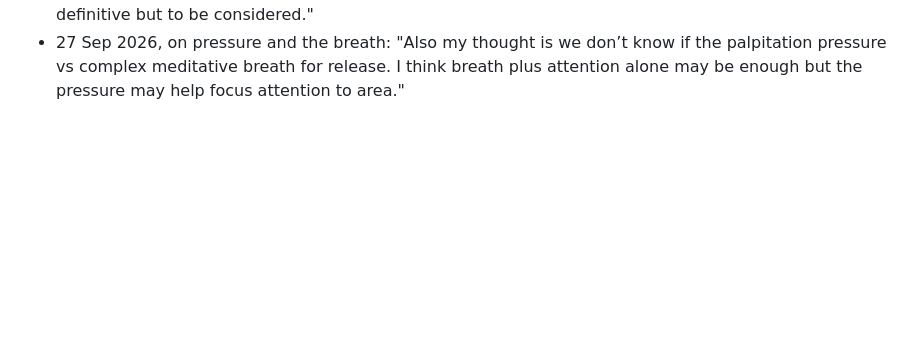
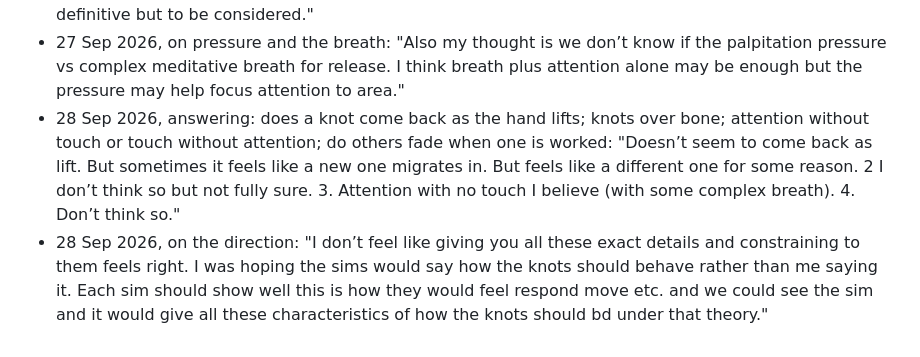
Before and after one commit to ejhong/knots, a Markdown page: sim/observations/author.md, the part around the change. Rendered like a GitHub page; blank space fills up the shorter version.

Commit message:
The author's answers of 28 Sep, and their note on the direction, verbatim
Co-Authored-By: Claude Opus 5.5 <noreply@anthropic.com>
Claude-Session: https://claude.ai/code/session_014YNa7U5tPpVhzd5TxHwFuW

```diff
--- a/sim/observations/author.md
+++ b/sim/observations/author.md
@@ -40,3 +40,11 @@ discussion's table is in `sim/BRIEF.md`.
 - 27 Sep 2026, on pressure and the breath: "Also my thought is we don’t know if the palpitation pressure vs complex
   meditative breath for release. I think breath plus attention alone may be enough but the pressure may help focus
   attention to area."
+- 28 Sep 2026, answering: does a knot come back as the hand lifts; knots over bone; attention without touch or touch
+  without attention; do others fade when one is worked: "Doesn’t seem to come back as lift. But sometimes it feels like a
+  new one migrates in. But feels like a different one for some reason. 2 I don’t think so but not fully sure. 3.
+  Attention with no touch I believe (with some complex breath). 4. Don’t think so."
+- 28 Sep 2026, on the direction: "I don’t feel like giving you all these exact details and constraining to them feels
+  right. I was hoping the sims would say how the knots should behave rather than me saying it. Each sim should show well
+  this is how they would feel respond move etc. and we could see the sim and it would give all these characteristics of
+  how the knots should bd under that theory."
```
